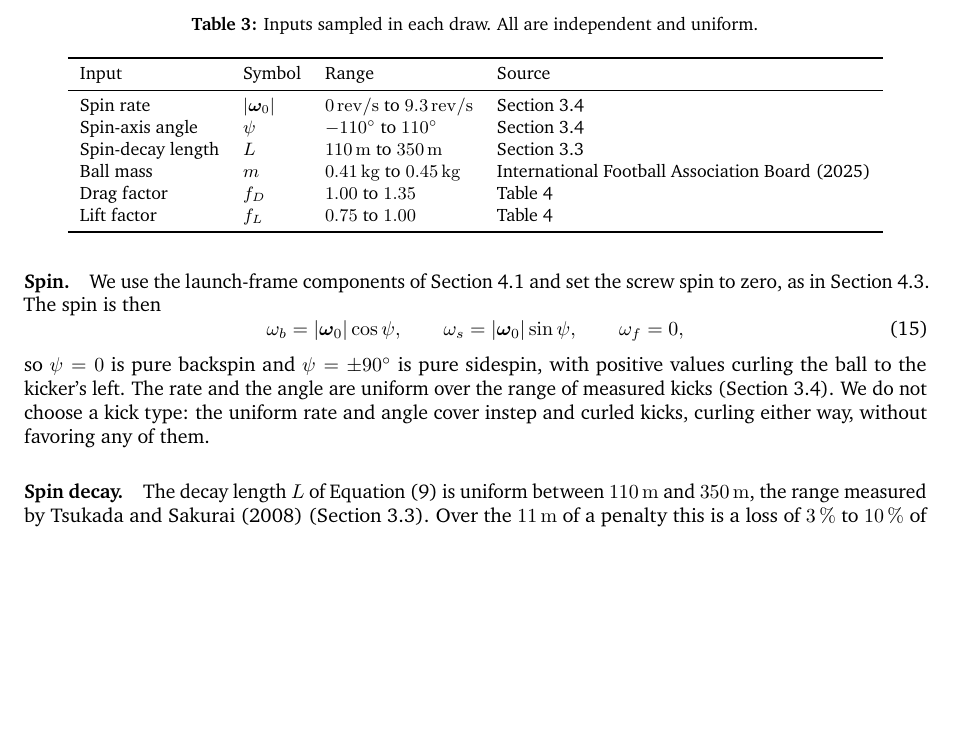
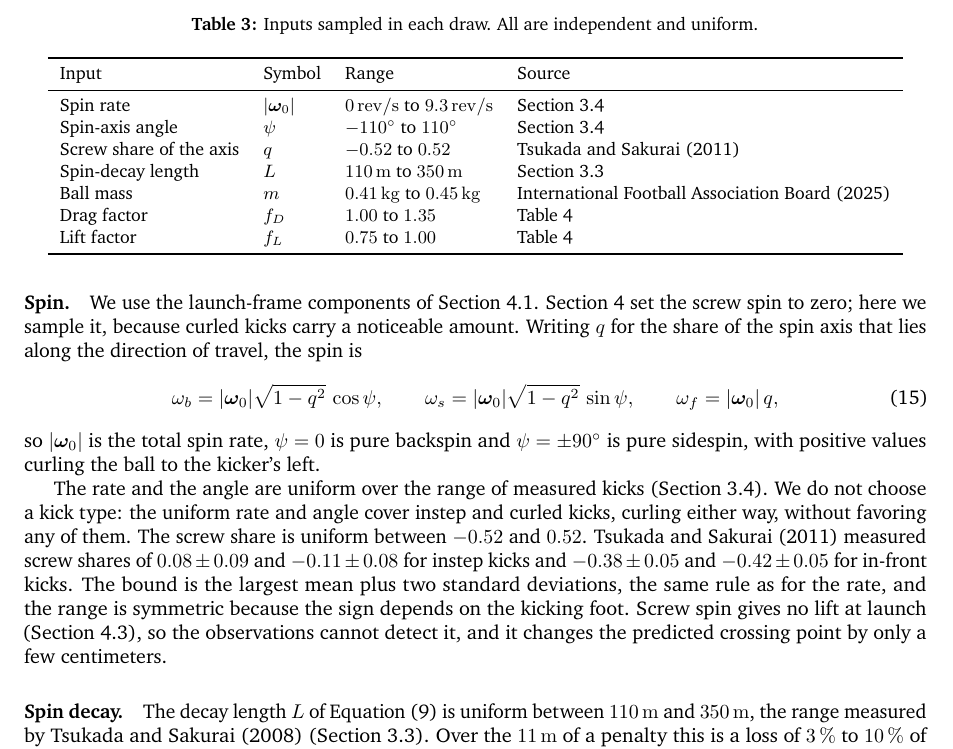
Before and after one commit to logan-kr/UPC_Soccer, a LaTeX document (main.tex): part of page 13 of 19, cut so that both start at the same text, the shorter picture padded with empty space. Compiled offline with pdfLaTeX.

Commit message:
Section 5.2: sample screw spin (share q of the spin axis, |q| <= 0.52)
Matches the model: the 9.3 rev/s cap applies to the total spin, and q
comes from Tsukada & Sakurai's measured screw components (mean + 2 SD rule).

Co-Authored-By: Claude Opus 5.5 <noreply@anthropic.com>

```diff
--- a/main.tex
+++ b/main.tex
@@ -864,6 +864,7 @@ makes each assumption easy to state and to test.
     \midrule
     Spin rate             & $|\bm{\omega}_0|$ & \SIrange{0}{9.3}{\rev\per\second} & Section~\ref{sec:kick-spin} \\
     Spin-axis angle       & $\psi$            & \SIrange{-110}{110}{\degree} & Section~\ref{sec:kick-spin} \\
+    Screw share of the axis & $q$             & \numrange{-0.52}{0.52} & \citet{tsukada2011} \\
     Spin-decay length     & $L$               & \SIrange{110}{350}{\metre} & Section~\ref{sec:spin-decay} \\
     Ball mass             & $m$               & \SIrange{0.41}{0.45}{\kilo\gram} & \citet{ifab2025} \\
     Drag factor           & $f_D$             & \numrange{1.00}{1.35} & Table~\ref{tab:balls} \\
@@ -873,20 +874,31 @@ makes each assumption easy to state and to test.
 \end{table}
 
 \paragraph{Spin.} We use the launch-frame components of
-Section~\ref{sec:spin-frame} and set the screw spin to zero, as in
-Section~\ref{sec:screw}. The spin is then
+Section~\ref{sec:spin-frame}. Section~\ref{sec:exact-fits} set the screw spin
+to zero; here we sample it, because curled kicks carry a noticeable amount.
+Writing $q$ for the share of the spin axis that lies along the direction of
+travel, the spin is
 \begin{equation}
-  \omega_b = |\bm{\omega}_0| \cos\psi, \qquad
-  \omega_s = |\bm{\omega}_0| \sin\psi, \qquad
-  \omega_f = 0,
+  \omega_b = |\bm{\omega}_0| \sqrt{1 - q^2}\, \cos\psi, \qquad
+  \omega_s = |\bm{\omega}_0| \sqrt{1 - q^2}\, \sin\psi, \qquad
+  \omega_f = |\bm{\omega}_0|\, q,
   \label{eq:spinprior}
 \end{equation}
-so $\psi = 0$ is pure backspin and $\psi = \pm\SI{90}{\degree}$ is pure
-sidespin, with positive values curling the ball to the kicker's left. The
-rate and the angle are uniform over the range of measured kicks
+so $|\bm{\omega}_0|$ is the total spin rate, $\psi = 0$ is pure backspin and
+$\psi = \pm\SI{90}{\degree}$ is pure sidespin, with positive values curling
+the ball to the kicker's left.
+
+The rate and the angle are uniform over the range of measured kicks
 (Section~\ref{sec:kick-spin}). We do not choose a kick type: the uniform rate
 and angle cover instep and curled kicks, curling either way, without favoring
-any of them.
+any of them. The screw share is uniform between $-0.52$ and $0.52$.
+\citet{tsukada2011} measured screw shares of $0.08 \pm 0.09$ and
+$-0.11 \pm 0.08$ for instep kicks and $-0.38 \pm 0.05$ and $-0.42 \pm 0.05$
+for in-front kicks. The bound is the largest mean plus two standard
+deviations, the same rule as for the rate, and the range is symmetric
+because the sign depends on the kicking foot. Screw spin gives no lift at
+launch (Section~\ref{sec:screw}), so the observations cannot detect it, and
+it changes the predicted crossing point by only a few centimeters.
 
 \paragraph{Spin decay.} The decay length $L$ of Equation~\eqref{eq:spindecay}
 is uniform between \SI{110}{\metre} and \SI{350}{\metre}, the range measured by
```
